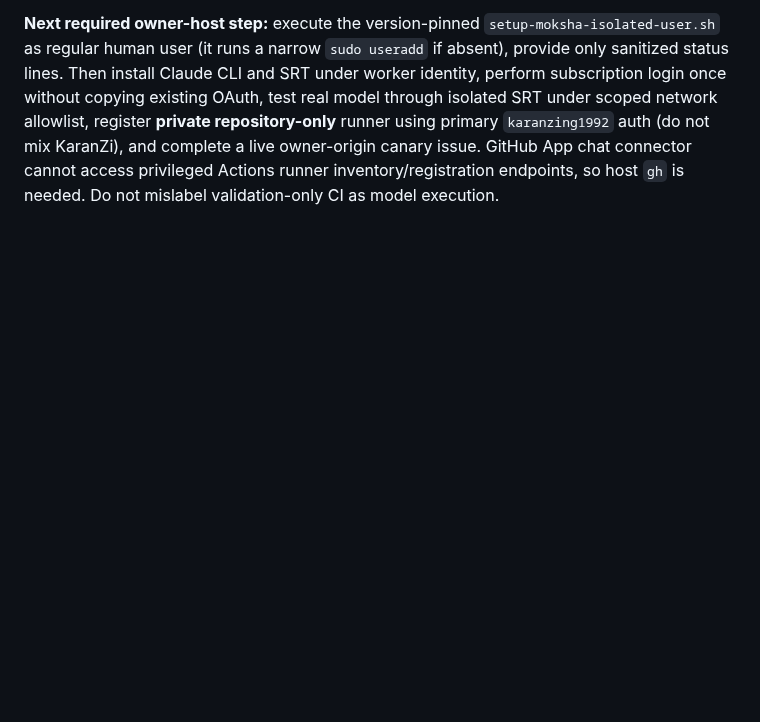
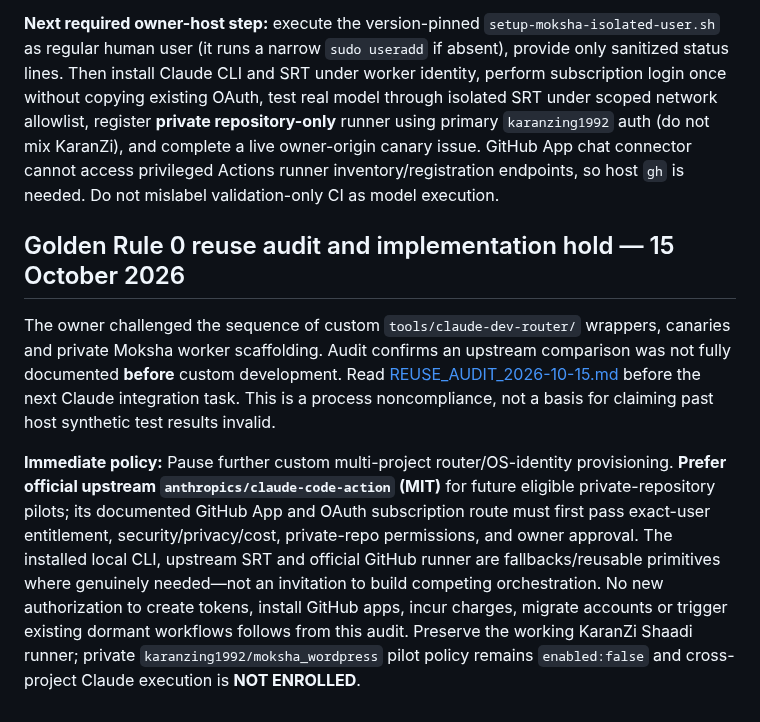
Before and after one commit to karanzing1992/engagement-core, a Markdown page: docs/CLAUDE_DEV_ON_DEMAND.md, the part around the change. Rendered like a GitHub page; blank space fills up the shorter version.

Commit message:
STACK CHANGE: enforce Golden Rule 0 hold on custom Claude runner rollout pending upstream Action evaluation

```diff
--- a/docs/CLAUDE_DEV_ON_DEMAND.md
+++ b/docs/CLAUDE_DEV_ON_DEMAND.md
@@ -124,3 +124,9 @@ The master skill is the shared on-demand routing interface; it does not itself p
 **Exact private pilot:** `karanzing1992/moksha_wordpress` was live verified `private:true`. Dormant validation-only workflow and `enabled:false` policy merged via [private PR #117](https://github.com/karanzing1992/moksha_wordpress/pull/117), commit `37681ccbe9fdbf44c4dc79f315ef25d4f2aed5b1`. GitHub-hosted policy-only QA [run 38716718268](https://github.com/karanzing1992/moksha_wordpress/actions/runs/38716718268) PASS. Owner numeric ID `30191163`; runner label `claude-moksha`; repository variable `CLAUDE_DEV_MOKSHA_ENABLED` must explicitly be `true` (currently not asserted); policy `enabled` is **false**. Workflow intentionally calls validator without `--execute`. **This is NOT a working multi-project Claude runner** until the host CLI auth, sandbox allowlisted Anthropic network, dedicated repo runner and trusted patch review lane are demonstrated.
 
 **Next required owner-host step:** execute the version-pinned `setup-moksha-isolated-user.sh` as regular human user (it runs a narrow `sudo useradd` if absent), provide only sanitized status lines. Then install Claude CLI and SRT under worker identity, perform subscription login once without copying existing OAuth, test real model through isolated SRT under scoped network allowlist, register **private repository-only** runner using primary `karanzing1992` auth (do not mix KaranZi), and complete a live owner-origin canary issue. GitHub App chat connector cannot access privileged Actions runner inventory/registration endpoints, so host `gh` is needed. Do not mislabel validation-only CI as model execution.
+
+## Golden Rule 0 reuse audit and implementation hold — 15 October 2026
+
+The owner challenged the sequence of custom `tools/claude-dev-router/` wrappers, canaries and private Moksha worker scaffolding. Audit confirms an upstream comparison was not fully documented **before** custom development. Read [REUSE_AUDIT_2026-10-15.md](../tools/claude-dev-router/REUSE_AUDIT_2026-10-15.md) before the next Claude integration task. This is a process noncompliance, not a basis for claiming past host synthetic test results invalid.
+
+**Immediate policy:** Pause further custom multi-project router/OS-identity provisioning. **Prefer official upstream `anthropics/claude-code-action` (MIT)** for future eligible private-repository pilots; its documented GitHub App and OAuth subscription route must first pass exact-user entitlement, security/privacy/cost, private-repo permissions, and owner approval. The installed local CLI, upstream SRT and official GitHub runner are fallbacks/reusable primitives where genuinely needed—not an invitation to build competing orchestration. No new authorization to create tokens, install GitHub apps, incur charges, migrate accounts or trigger existing dormant workflows follows from this audit. Preserve the working KaranZi Shaadi runner; private `karanzing1992/moksha_wordpress` pilot policy remains `enabled:false` and cross-project Claude execution is **NOT ENROLLED**.
```
